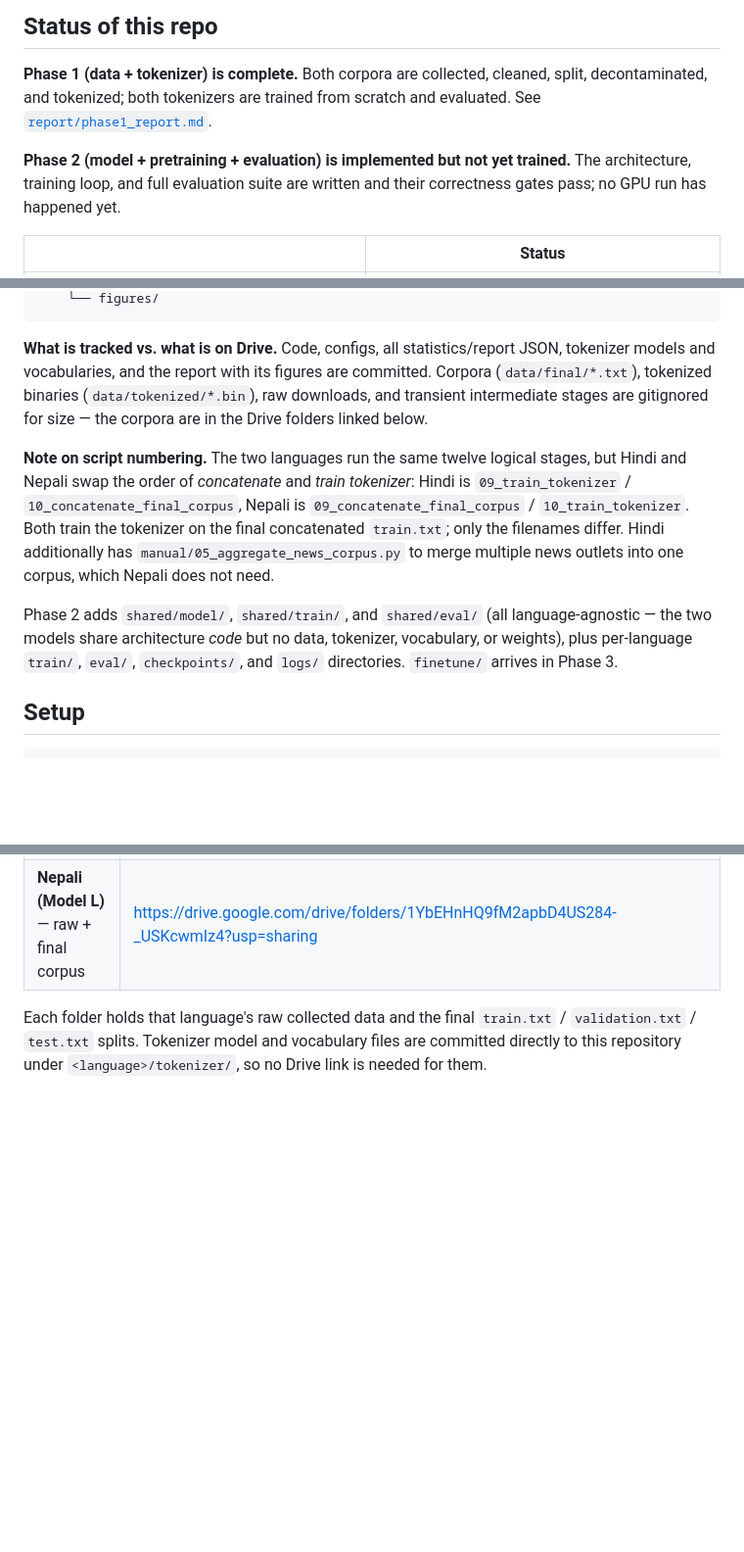
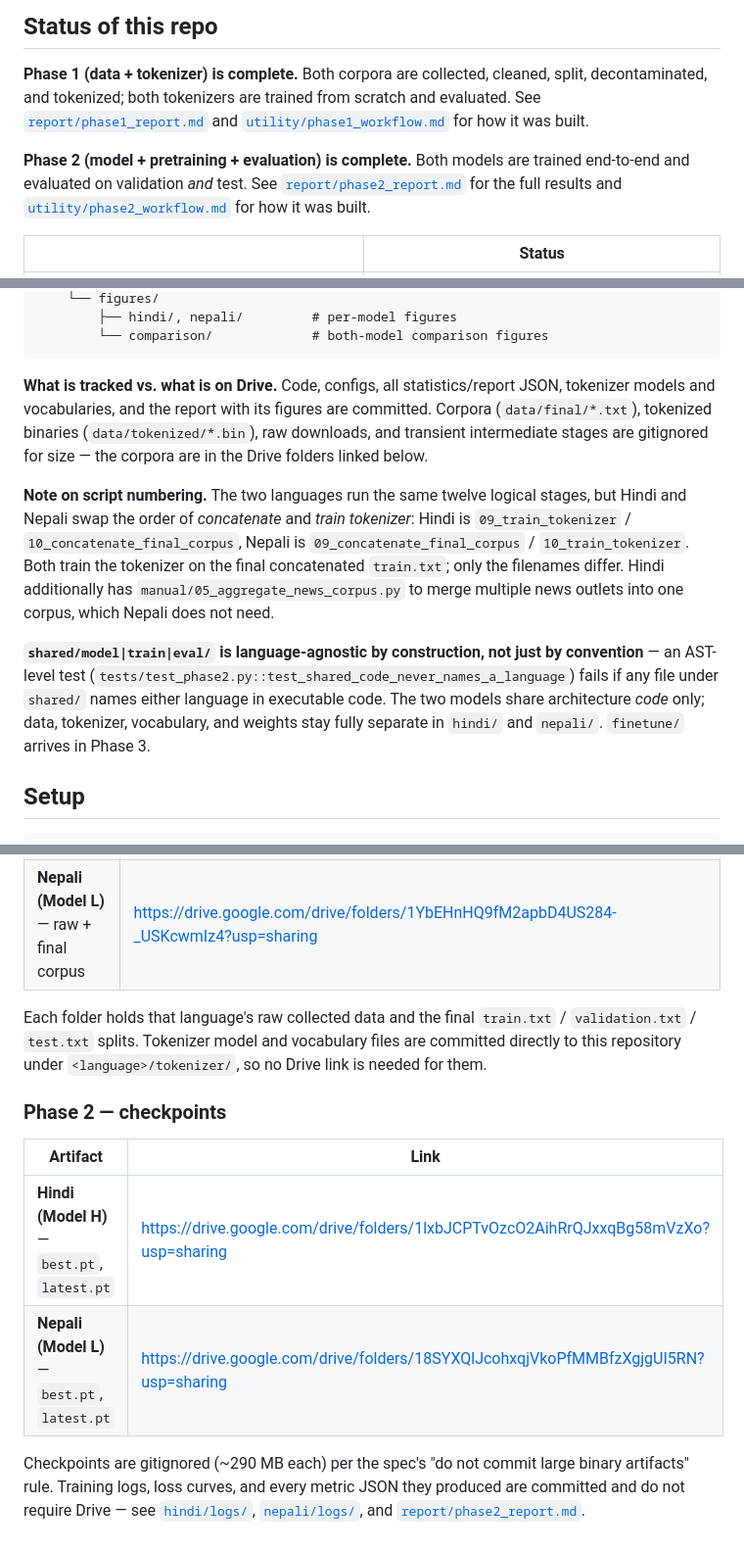
Before and after one commit to ViserionBuild/nanogpt-hi-ne, a Markdown page: README.md, 3 parts joined by grey strips. Shown at 98% size. GitHub-like rendering; blank space fills up the shorter version.

````diff
--- a/README.md
+++ b/README.md
@@ -15,11 +15,15 @@ requirements.
 
 **Phase 1 (data + tokenizer) is complete.** Both corpora are collected,
 cleaned, split, decontaminated, and tokenized; both tokenizers are trained
-from scratch and evaluated. See [`report/phase1_report.md`](report/phase1_report.md).
+from scratch and evaluated. See [`report/phase1_report.md`](report/phase1_report.md)
+and [`utility/phase1_workflow.md`](utility/phase1_workflow.md) for how it
+was built.
 
-**Phase 2 (model + pretraining + evaluation) is implemented but not yet
-trained.** The architecture, training loop, and full evaluation suite are
-written and their correctness gates pass; no GPU run has happened yet.
+**Phase 2 (model + pretraining + evaluation) is complete.** Both models
+are trained end-to-end and evaluated on validation *and* test. See
+[`report/phase2_report.md`](report/phase2_report.md) for the full results
+and [`utility/phase2_workflow.md`](utility/phase2_workflow.md) for how it
+was built.
 
 | | Status |
 |---|---|
@@ -77,4 +115,6 @@ LMA_IDV_Proj/
     └── figures/
+        ├── hindi/, nepali/         # per-model figures
+        └── comparison/             # both-model comparison figures
 ```
 
 **What is tracked vs. what is on Drive.** Code, configs, all statistics/report
@@ -91,10 +131,13 @@ tokenizer on the final concatenated `train.txt`; only the filenames differ.
 Hindi additionally has `manual/05_aggregate_news_corpus.py` to merge multiple
 news outlets into one corpus, which Nepali does not need.
 
-Phase 2 adds `shared/model/`, `shared/train/`, and `shared/eval/` (all
-language-agnostic — the two models share architecture *code* but no data,
-tokenizer, vocabulary, or weights), plus per-language `train/`, `eval/`,
-`checkpoints/`, and `logs/` directories. `finetune/` arrives in Phase 3.
+**`shared/model|train|eval/` is language-agnostic by construction, not just
+by convention** — an AST-level test
+(`tests/test_phase2.py::test_shared_code_never_names_a_language`) fails if
+any file under `shared/` names either language in executable code. The two
+models share architecture *code* only; data, tokenizer, vocabulary, and
+weights stay fully separate in `hindi/` and `nepali/`. `finetune/` arrives
+in Phase 3.
 
 ## Setup
 
@@ -144,3 +187,16 @@ Each folder holds that language's raw collected data and the final
 `train.txt` / `validation.txt` / `test.txt` splits. Tokenizer model and
 vocabulary files are committed directly to this repository under
 `<language>/tokenizer/`, so no Drive link is needed for them.
+
+### Phase 2 — checkpoints
+
+| Artifact | Link |
+|---|---|
+| **Hindi (Model H)** — `best.pt`, `latest.pt` | https://drive.google.com/drive/folders/1lxbJCPTvOzcO2AihRrQJxxqBg58mVzXo?usp=sharing |
+| **Nepali (Model L)** — `best.pt`, `latest.pt` | https://drive.google.com/drive/folders/18SYXQlJcohxqjVkoPfMMBfzXgjgUI5RN?usp=sharing |
+
+Checkpoints are gitignored (~290 MB each) per the spec's "do not commit
+large binary artifacts" rule. Training logs, loss curves, and every metric
+JSON they produced are committed and do not require Drive —
+see [`hindi/logs/`](hindi/logs/), [`nepali/logs/`](nepali/logs/), and
+[`report/phase2_report.md`](report/phase2_report.md).
````
Also changed, not shown: other parts of README.md (+52 -18 lines).
